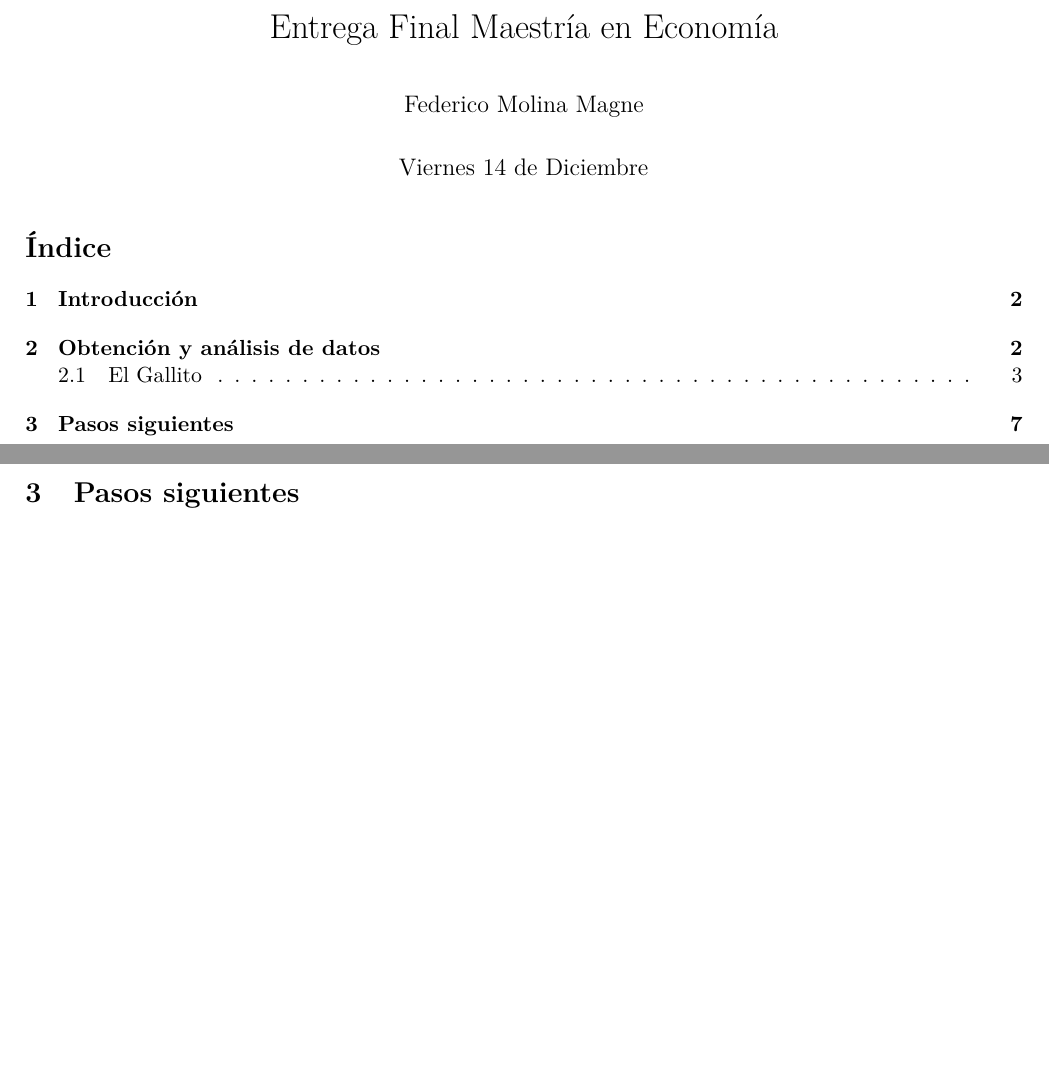
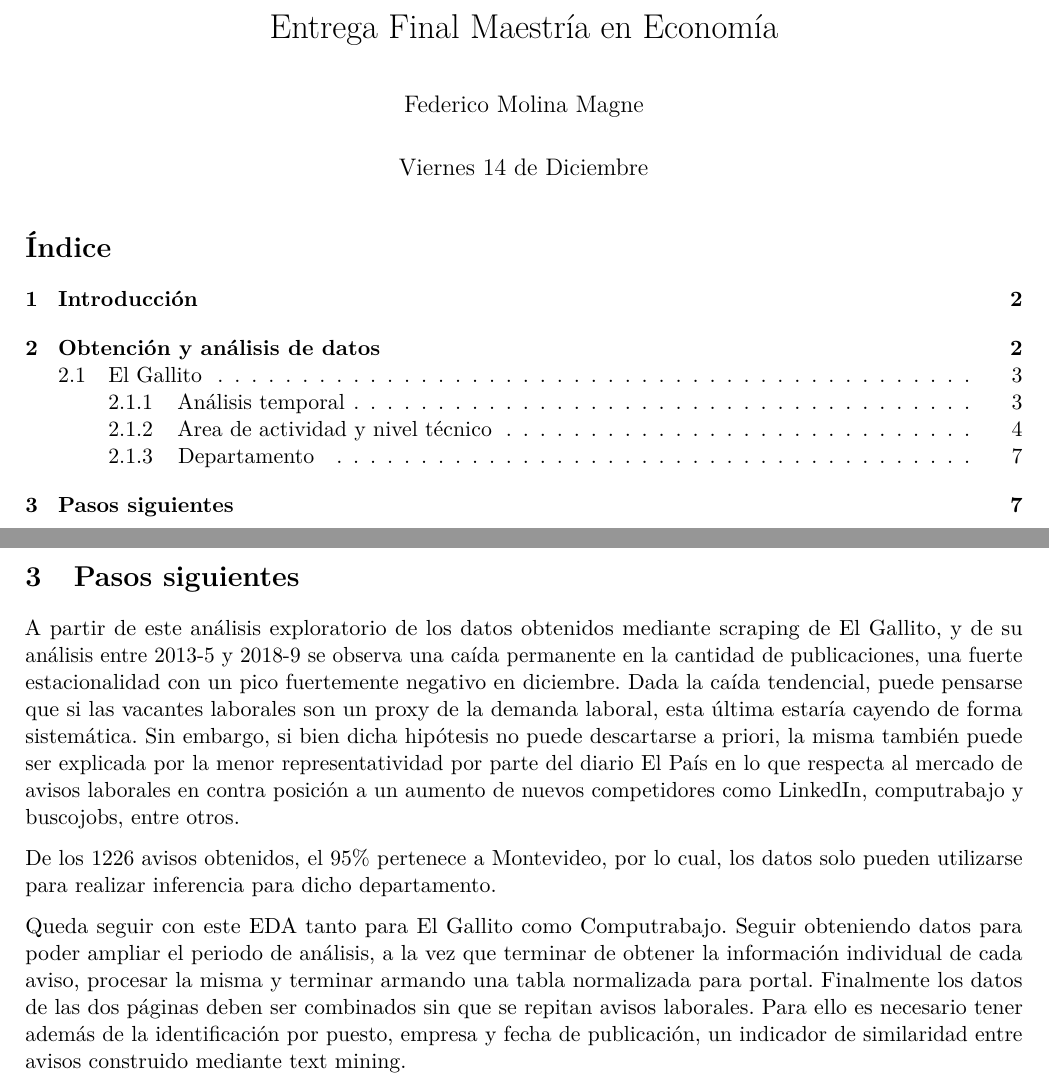
Before and after one commit to fedemolina/Tesis-Curva-Beveridge, an R Markdown document (analisis_gallito_computrabajo.Rmd): two parts of pages 1 and 7 of 7, joined at a grey line, cut so that both start at the same text, the shorter picture padded with empty space. Rendered offline with R 4.5, knitr and Pandoc, then LaTeX, with nearby package versions; some code elsewhere in the file could not run offline.

Commit message:
Avance final

````diff
--- a/analisis_gallito_computrabajo.Rmd
+++ b/analisis_gallito_computrabajo.Rmd
@@ -5,6 +5,7 @@ date: "Viernes 14 de Diciembre"
 output:
   pdf_document:
     toc: yes
+    toc_depth: 3
     fig_caption: yes
     number_sections: true
   html_notebook:
@@ -13,8 +14,8 @@ output:
 lang: es
 geometry: margin=2cm
 fontsize: 11pt
+tocdepth: 3
 ---
-
 \newpage
 ```{r setup, include=FALSE, warning=FALSE}
 knitr::opts_chunk$set(
@@ -198,3 +197,9 @@ ga %>% ggplot(., aes(dpto)) +
 ```
 
 # Pasos siguientes
+
+A partir de este análisis exploratorio de los datos obtenidos mediante scraping de El Gallito, y de su análisis entre 2013-5 y 2018-9 se observa una caída permanente en la cantidad de publicaciones, una fuerte estacionalidad con un pico fuertemente negativo en diciembre. Dada la caída tendencial, puede pensarse que si las vacantes laborales son un proxy de la demanda laboral, esta última estaría cayendo de forma sistemática. Sin embargo, si bien dicha hipótesis no puede descartarse a priori, la misma también puede ser explicada por la menor representatividad por parte del diario El País en lo que respecta al mercado de avisos laborales en contra posición a un aumento de nuevos competidores como LinkedIn, computrabajo y buscojobs, entre otros.
+
+De los 1226 avisos obtenidos, el 95% pertenece a Montevideo, por lo cual, los datos solo pueden utilizarse para realizar inferencia para dicho departamento.
+
+Queda seguir con este EDA tanto para El Gallito como Computrabajo. Seguir obteniendo datos para poder ampliar el periodo de análisis, a la vez que terminar de obtener la información individual de cada aviso, procesar la misma y terminar armando una tabla normalizada para portal.  Finalmente los datos de las dos páginas deben ser combinados sin que se repitan avisos laborales. Para ello es necesario tener además de la identificación por puesto, empresa y fecha de publicación, un indicador de similaridad entre avisos construido mediante text mining.
````
Also changed, not shown: analisis_gallito_computrabajo.Rmd (4 more changed lines).
